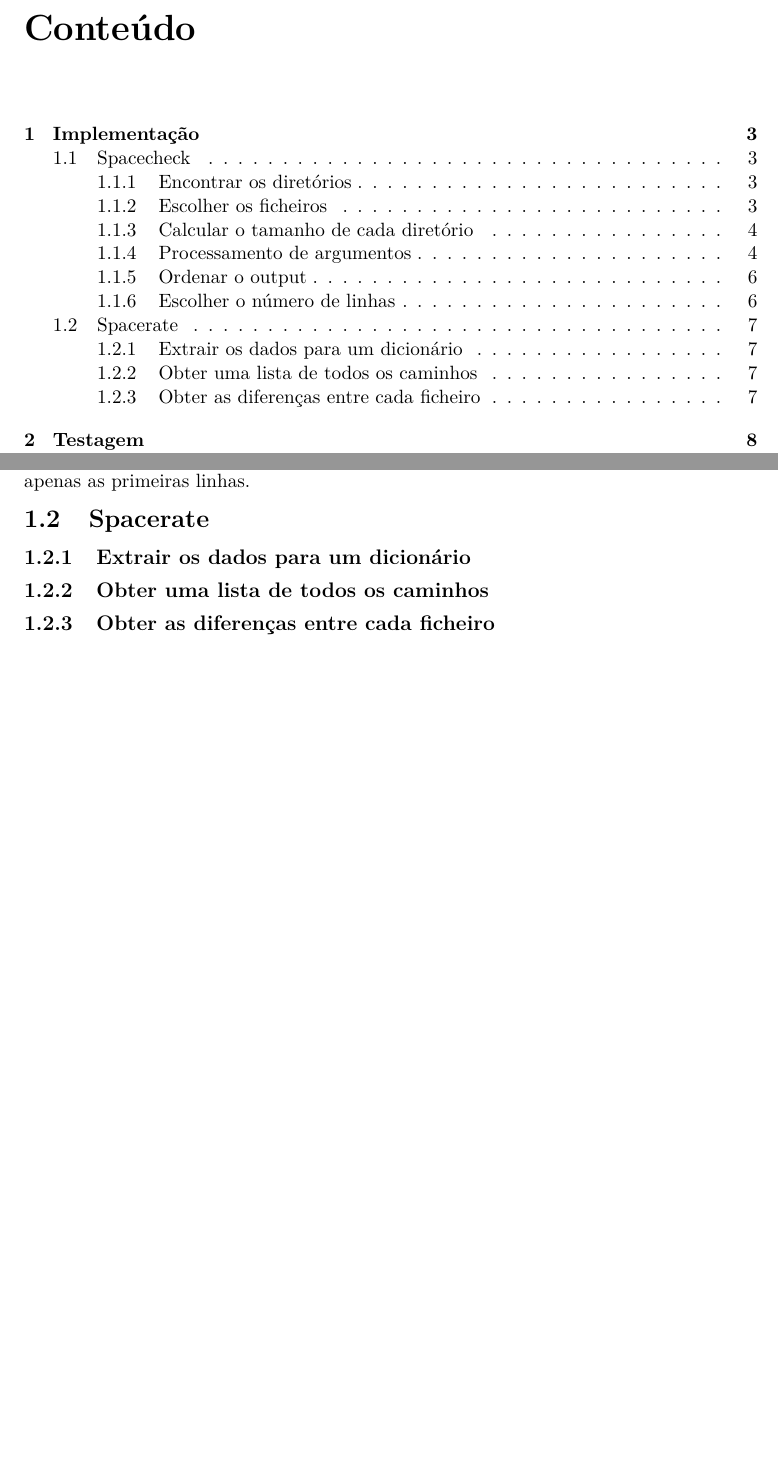
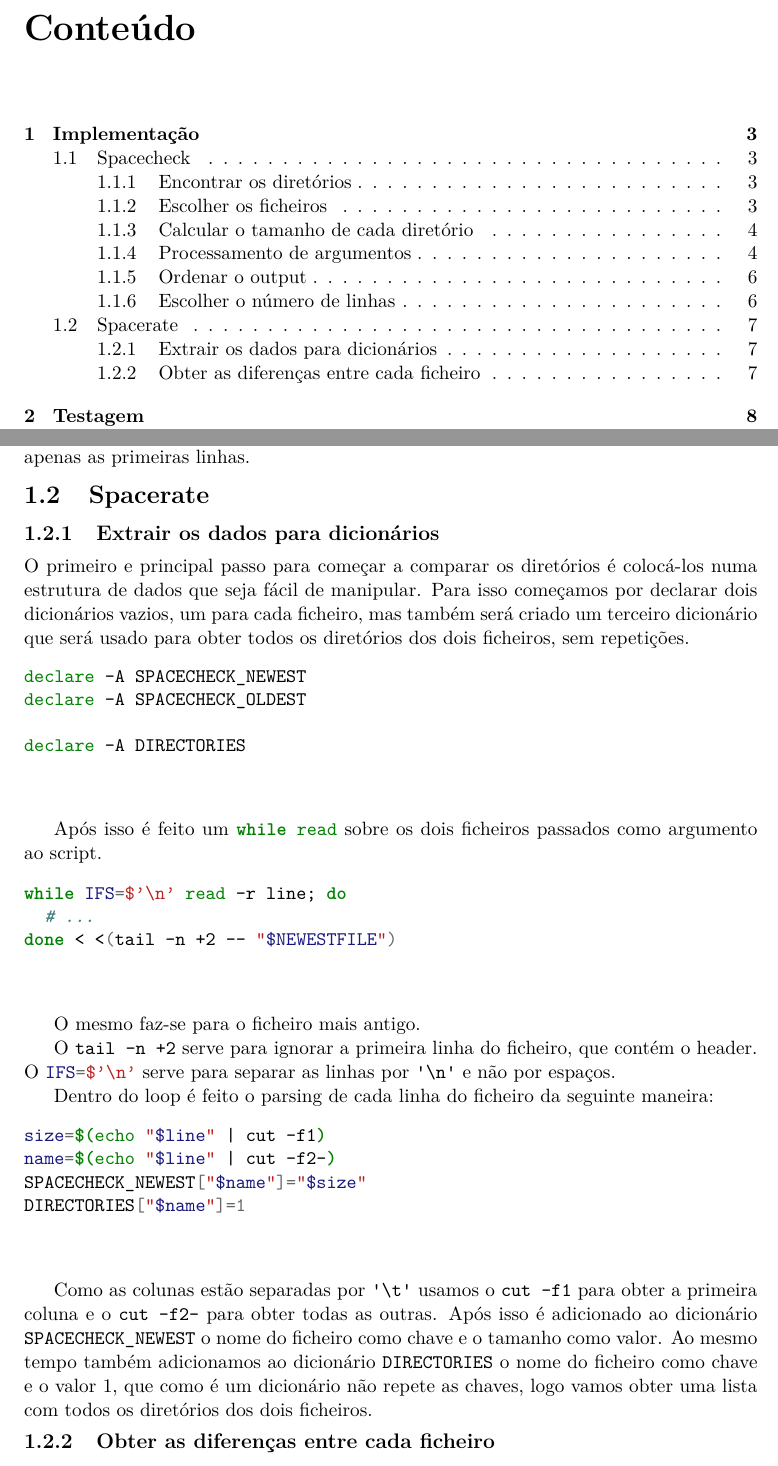
Before and after one commit to JCapucho/Trabalho-SO-1, a LaTeX document (relatorio/main.tex, which reads relatorio/implementation.tex): two parts of pages 2 and 7 of 14, joined at a grey line, cut so that both start at the same text, the shorter picture padded with empty space. Compiled offline with XeLaTeX.

Commit message:
relatorio: Extrair os dados... V1 done

```diff
--- a/relatorio/implementation.tex
+++ b/relatorio/implementation.tex
@@ -220,8 +220,48 @@ Se o número de opções for menor que 1 então imprime tudo, caso contrário im
 
 \section{Spacerate}
 
-\subsection{Extrair os dados para um dicionário}
+\subsection{Extrair os dados para dicionários}
 
-\subsection{Obter uma lista de todos os caminhos}
+O primeiro e principal passo para começar a comparar os diretórios é colocá-los numa estrutura de dados que seja fácil de manipular.
+Para isso começamos por declarar dois dicionários vazios, um para cada ficheiro, mas também será criado um terceiro dicionário que será usado para obter todos os diretórios dos dois ficheiros, sem repetições.
+
+\begin{listing}[H]
+  \begin{minted}{bash}
+    declare -A SPACECHECK_NEWEST
+    declare -A SPACECHECK_OLDEST
+
+    declare -A DIRECTORIES
+  \end{minted}
+\end{listing}
+
+Após isso é feito um \mintinline{bash}{while read} sobre os dois ficheiros passados como argumento ao script.
+
+\begin{listing}[H]
+  \begin{minted}{bash}
+    while IFS=$'\n' read -r line; do
+      # ...
+    done < <(tail -n +2 -- "$NEWESTFILE")
+  \end{minted}
+\end{listing}
+
+O mesmo faz-se para o ficheiro mais antigo.
+
+O \mintinline{bash}{tail -n +2} serve para ignorar a primeira linha do ficheiro, que contém o header.
+O \mintinline{bash}{IFS=$'\n'} serve para separar as linhas por \Verb|'\n'| e não por espaços.
+
+Dentro do loop é feito o parsing de cada linha do ficheiro da seguinte maneira:
+
+\begin{listing}[H]
+  \begin{minted}{bash}
+      size=$(echo "$line" | cut -f1)
+      name=$(echo "$line" | cut -f2-)
+      SPACECHECK_NEWEST["$name"]="$size"
+      DIRECTORIES["$name"]=1
+  \end{minted}
+\end{listing}
+
+Como as colunas estão separadas por \Verb|'\t'| usamos o \mintinline{bash}{cut -f1} para obter a primeira coluna e o \mintinline{bash}{cut -f2-} para obter todas as outras.
+Após isso é adicionado ao dicionário \Verb|SPACECHECK_NEWEST| o nome do ficheiro como chave e o tamanho como valor.
+Ao mesmo tempo também adicionamos ao dicionário \Verb|DIRECTORIES| o nome do ficheiro como chave e o valor 1, que como é um dicionário não repete as chaves, logo vamos obter uma lista com todos os diretórios dos dois ficheiros.
 
 \subsection{Obter as diferenças entre cada ficheiro}
```
